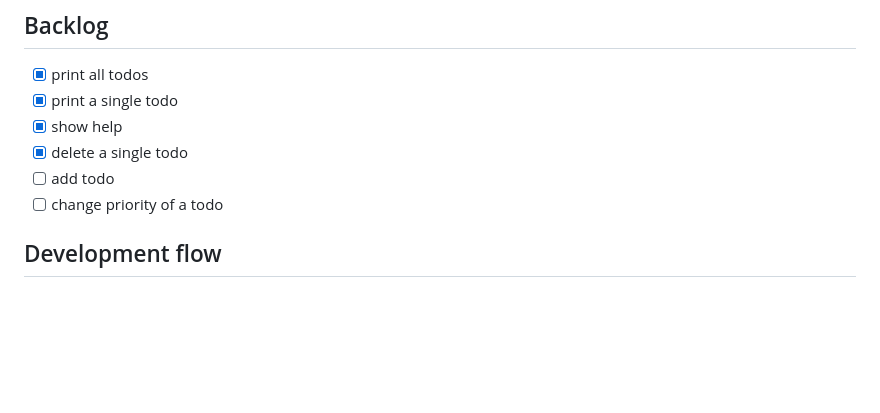
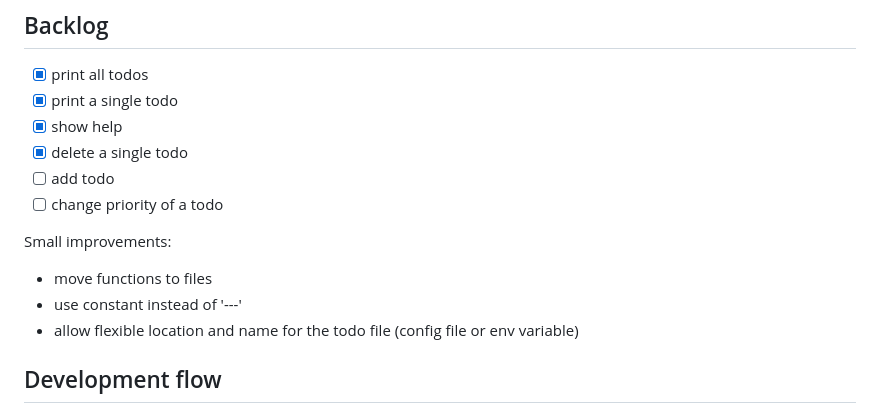
Before and after one commit to oren/todo, a Markdown page: README.md, the part around the change. GitHub-like rendering; blank space fills up the shorter version.

Commit message:
small improvements

```diff
--- a/README.md
+++ b/README.md
@@ -92,6 +92,11 @@ As an example file, take a look at `build/todo`.
 * [ ] add todo
 * [ ] change priority of a todo
 
+Small improvements:
+* move functions to files
+* use constant instead of '---'
+* allow flexible location and name for the todo file (config file or env variable)
+
 ## Development flow
 * When I change app.ts, the typescript compiler generate build/app.js
 * The command `npm link` allow me to run the program as a script from any location on my laptop with the command `todo`. The location of the js file is /home/oren/.nvm/versions/node/v18.18.0/bin/todo
```
